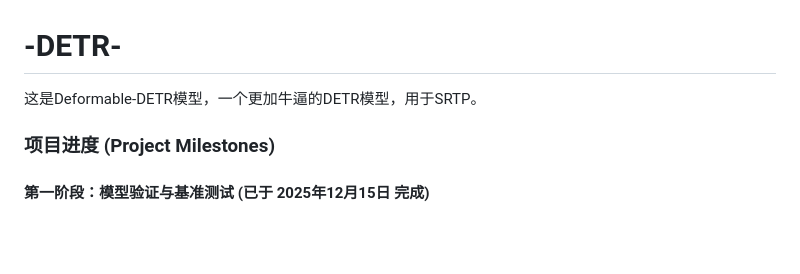
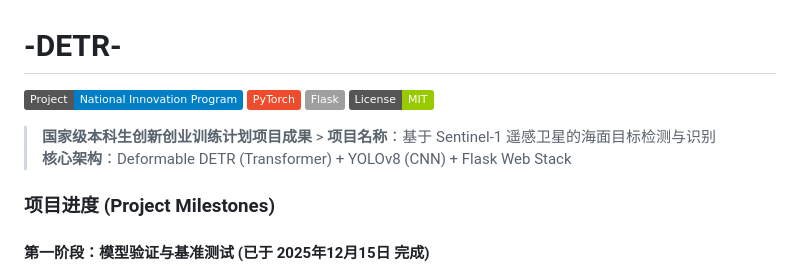
Before and after one commit to Bighandsome-handsome/-DETR-, a Markdown page: README.md, the part around the change. Drawn GitHub-style; badges without logos; blank space fills up the shorter version.

Commit message:
Expand README with project details
Added project badges and updated project description.

```diff
--- a/README.md
+++ b/README.md
@@ -1,5 +1,11 @@
 # -DETR-
-这是Deformable-DETR模型，一个更加牛逼的DETR模型，用于SRTP。
+[![Project Status](https://img.shields.io/badge/Project-National_Innovation_Program-blue)](https://github.com/your-username/Sentinel-ShipDet)
+[![Framework](https://img.shields.io/badge/PyTorch-ee4c2c?logo=pytorch)](https://pytorch.org/)
+[![Backend](https://img.shields.io/badge/Flask-lightgrey?logo=flask)](https://flask.palletsprojects.com/)
+[![License](https://img.shields.io/badge/License-MIT-green.svg)](LICENSE)
+
+> **国家级本科生创新创业训练计划项目成果** > **项目名称**：基于 Sentinel-1 遥感卫星的海面目标检测与识别
+> **核心架构**：Deformable DETR (Transformer) + YOLOv8 (CNN) + Flask Web Stack
 ### 项目进度 (Project Milestones)
 #### 第一阶段：模型验证与基准测试 (已于 2025年12月15日 完成)
 - [1] **数据集训练**：选取 HRSID 官方训练集，在 DETR 与 Deformable DETR 上完成深度训练。
```
